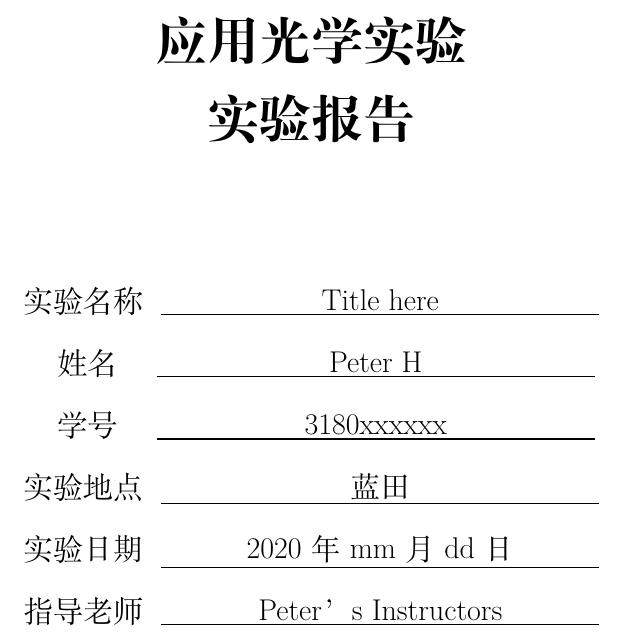
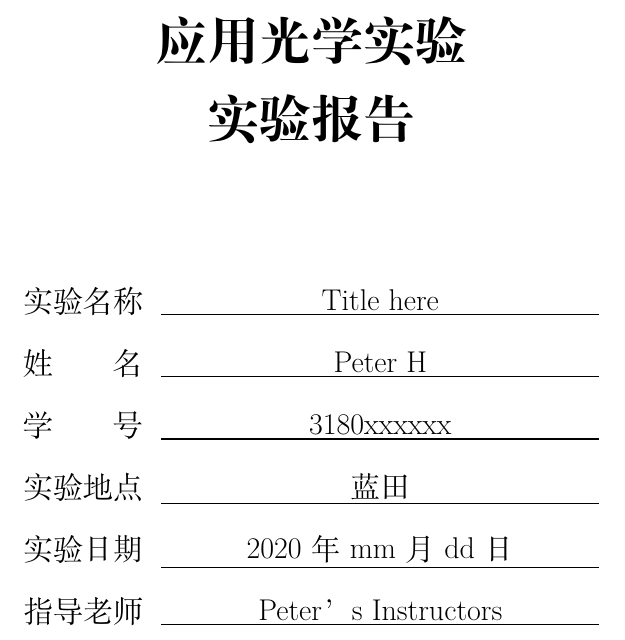
Before and after one commit to longqianh/ZJU-experiment-report-template, a LaTeX document (template/实验报告模板.tex): part of page 1 of 6, cut so that both start at the same text. Compiled offline with XeLaTeX.

Commit message:
Update 实验报告模板.tex

```diff
--- a/template/实验报告模板.tex
+++ b/template/实验报告模板.tex
@@ -103,17 +103,17 @@ linkcolor=black
 
 	\vspace*{1cm}
     \begin{center}
-            \Large 实验名称\ \ \underline{\makebox[220pt]{Title here}} \\
+            \Large \makebox[4em][s]{实验名称}\ \ \underline{\makebox[220pt]{Title here}} \\
             \vspace{0.3cm}
-            \quad \Large 姓名 \ \quad \underline{\makebox[220pt]{Peter H}} \\
+            \Large \makebox[4em][s]{姓\hspace{\fill}名}\ \ \underline{\makebox[220pt]{Peter H}} \\
             \vspace{0.3cm}
-            \quad \Large 学号\ \quad \underline{\makebox[220pt]{3180xxxxxx}}\\
+            \Large \makebox[4em][s]{学\hspace{\fill}号}\ \ \underline{\makebox[220pt]{3180xxxxxx}}\\
             \vspace{0.3cm}
-            \Large 实验地点\ \ \underline{\makebox[220pt]{蓝田}}\\
+            \Large \makebox[4em][s]{实验地点}\ \ \underline{\makebox[220pt]{蓝田}}\\
             \vspace{0.3cm}
-            \Large 实验日期\ \ \underline{\makebox[220pt]{2020年 mm 月 dd 日}}\\
+            \Large \makebox[4em][s]{实验日期}\ \ \underline{\makebox[220pt]{2020年 mm 月 dd 日}}\\
             \vspace{0.3cm}
-            \Large 指导老师\ \ \underline{\makebox[220pt]{Peter’s Instructors}}\\
+            \Large \makebox[4em][s]{指导老师}\ \ \underline{\makebox[220pt]{Peter’s Instructors}}\\
 
 
 
```
